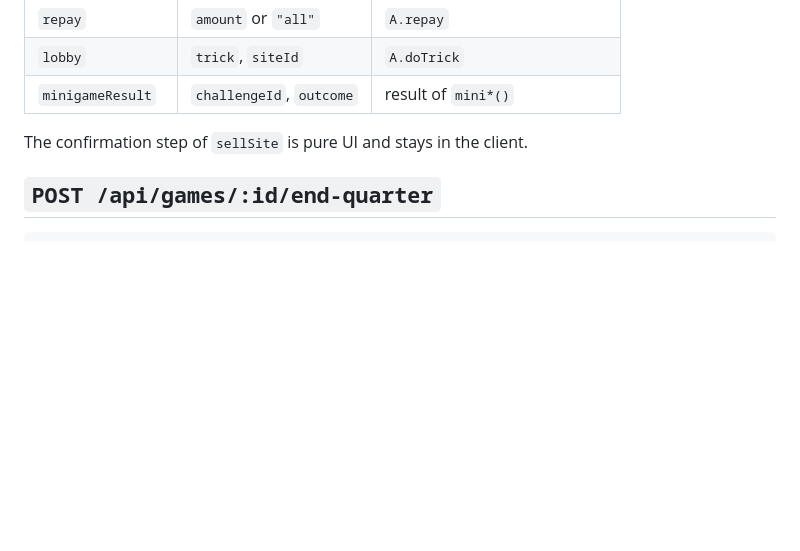
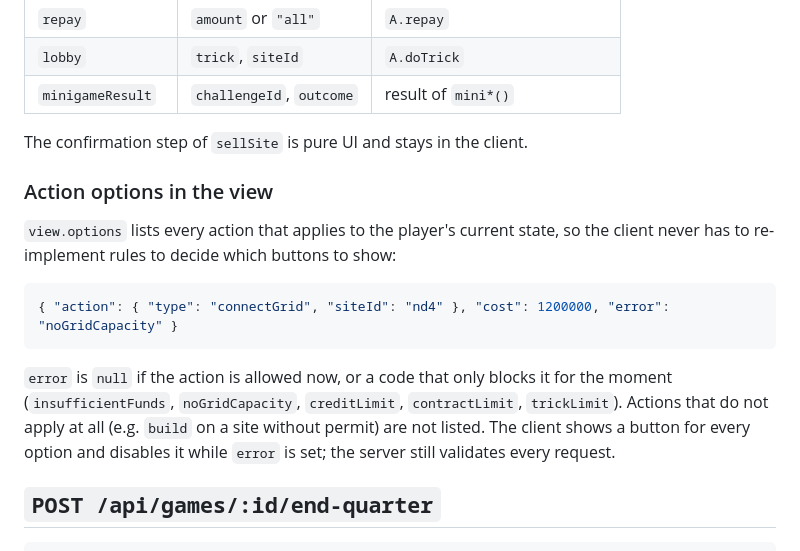
Before and after one commit to TestAndWin/power-tycoon, a Markdown page: docs/API.md, the part around the change. Rendered like a GitHub page; blank space fills up the shorter version.

````diff
--- a/docs/API.md
+++ b/docs/API.md
@@ -66,6 +66,20 @@ Action types (TypeScript union exported by the engine):
 
 The confirmation step of `sellSite` is pure UI and stays in the client.
 
+### Action options in the view
+
+`view.options` lists every action that applies to the player's current state, so the client never has
+to re-implement rules to decide which buttons to show:
+
+```json
+{ "action": { "type": "connectGrid", "siteId": "nd4" }, "cost": 1200000, "error": "noGridCapacity" }
+```
+
+`error` is `null` if the action is allowed now, or a code that only blocks it for the moment
+(`insufficientFunds`, `noGridCapacity`, `creditLimit`, `contractLimit`, `trickLimit`). Actions that do not
+apply at all (e.g. `build` on a site without permit) are not listed. The client shows a button for every
+option and disables it while `error` is set; the server still validates every request.
+
 ## `POST /api/games/:id/end-quarter`
 
 ```json
````
Also changed, not shown: docs/ARCHITECTURE.md (+21 -4 lines).
